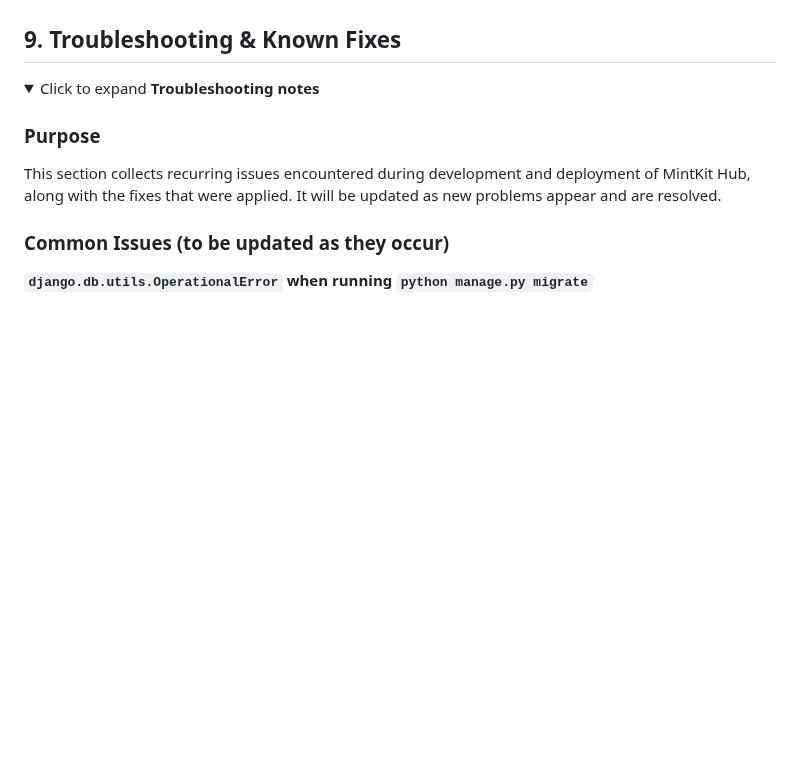
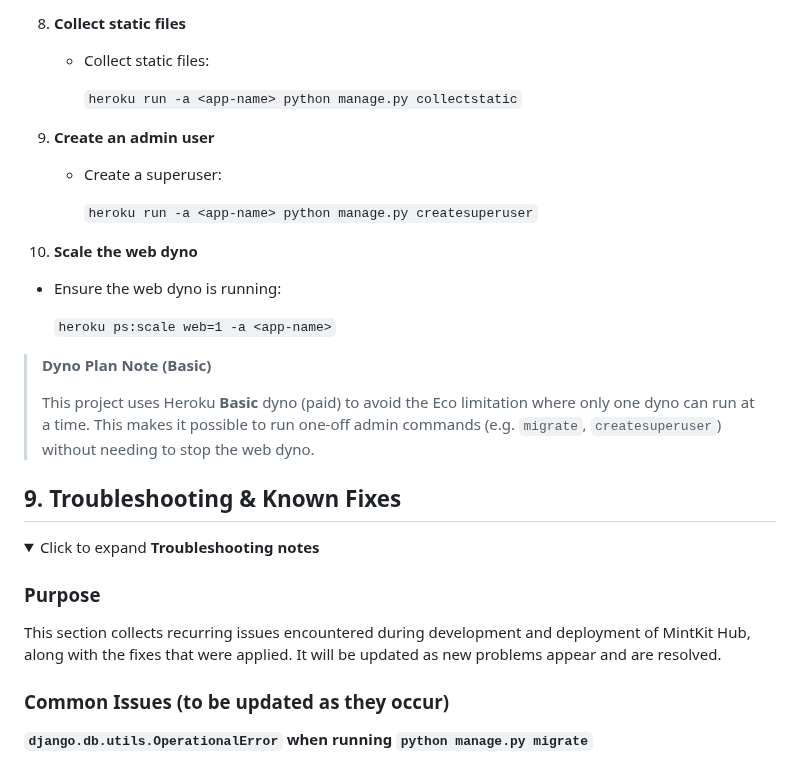
Before and after one commit to Oscar-Ivs/mintkit-hub, a Markdown page: README.md, the part around one of its changes. Drawn GitHub-style; folded sections open; blank space fills up the shorter version.

```diff
--- a/README.md
+++ b/README.md
@@ -970,3 +998,23 @@ A dedicated `docs/DEPLOYMENT.md` file may be added later with full command examp
+8. **Collect static files**
+   - Collect static files:
+
+     `heroku run -a <app-name> python manage.py collectstatic`
+
+9. **Create an admin user**
+   - Create a superuser:
+
+     `heroku run -a <app-name> python manage.py createsuperuser`
+
+10. **Scale the web dyno**
+   - Ensure the web dyno is running:
+
+     `heroku ps:scale web=1 -a <app-name>`
+
+> **Dyno Plan Note (Basic)**
+>
+> This project uses Heroku **Basic** dyno (paid) to avoid the Eco limitation where only one dyno can run at a time.
+> This makes it possible to run one-off admin commands (e.g. `migrate`, `createsuperuser`) without needing to stop the web dyno.
+
 
 </details>
 
```
Also changed, not shown: other parts of README.md (+63 -35 lines).
